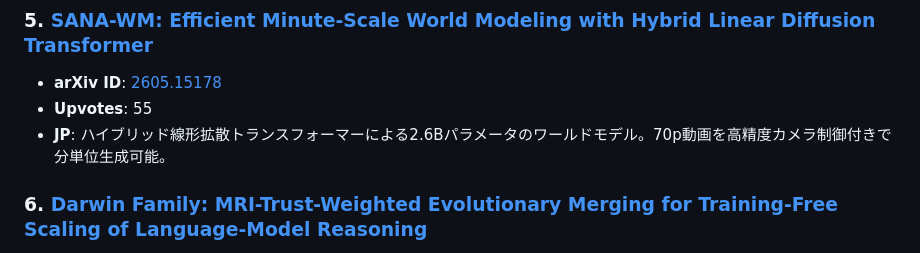
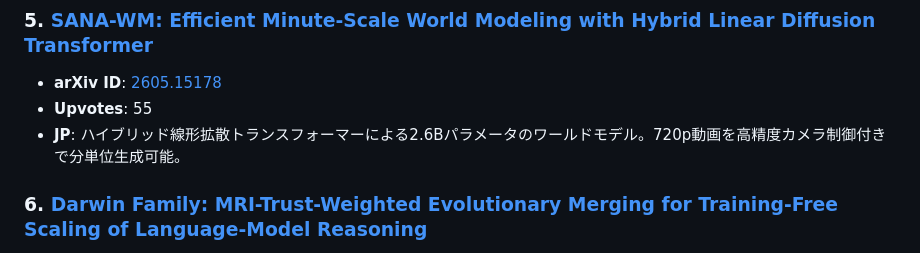
Before and after one commit to zerobaxin/hf-daily-papers-summary, a Markdown page: 2026-05-15.md, the part around the change. Drawn GitHub-style.

Commit message:
Fix 720p resolution in SANA-WM summary

```diff
--- a/2026-05-15.md
+++ b/2026-05-15.md
@@ -27,7 +27,7 @@
 ### 5. [SANA-WM: Efficient Minute-Scale World Modeling with Hybrid Linear Diffusion Transformer](https://huggingface.co/papers/2605.15178)
 - **arXiv ID**: [2605.15178](https://arxiv.org/abs/2605.15178)
 - **Upvotes**: 55
-- **JP**: ハイブリッド線形拡散トランスフォーマーによる2.6Bパラメータのワールドモデル。70p動画を高精度カメラ制御付きで分単位生成可能。
+- **JP**: ハイブリッド線形拡散トランスフォーマーによる2.6Bパラメータのワールドモデル。720p動画を高精度カメラ制御付きで分単位生成可能。
 
 ### 6. [Darwin Family: MRI-Trust-Weighted Evolutionary Merging for Training-Free Scaling of Language-Model Reasoning](https://huggingface.co/papers/2605.14386)
 - **arXiv ID**: [2605.14386](https://arxiv.org/abs/2605.14386)
```
